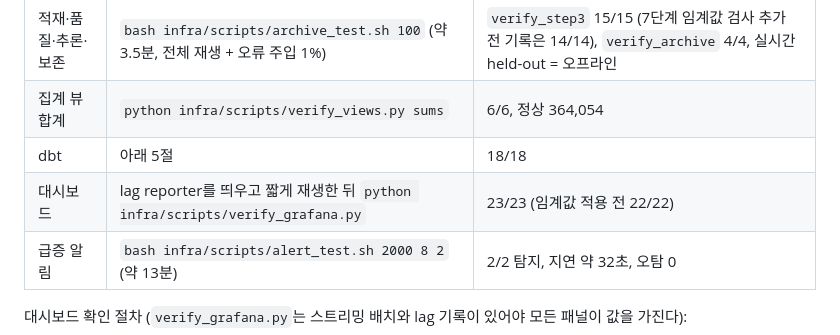
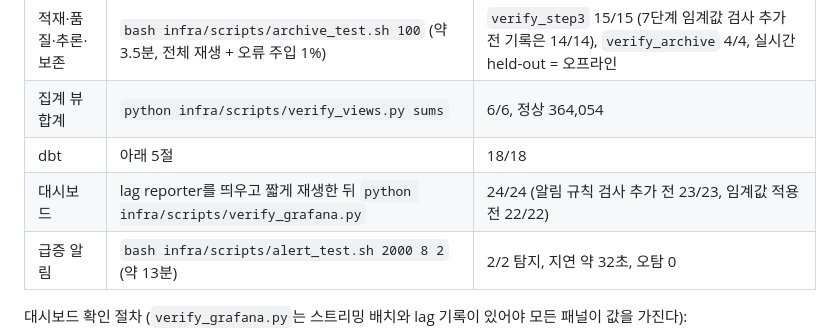
Before and after one commit to hyojin0226/capstone2, a Markdown page: docs/reproduce.md, the part around the change. Drawn GitHub-style.

```diff
--- a/docs/reproduce.md
+++ b/docs/reproduce.md
@@ -102,7 +102,7 @@ bash infra/scripts/reset_pipeline.sh
 | 적재·품질·추론·보존 | `bash infra/scripts/archive_test.sh 100` (약 3.5분, 전체 재생 + 오류 주입 1%) | `verify_step3` 15/15 (7단계 임계값 검사 추가 전 기록은 14/14), `verify_archive` 4/4, 실시간 held-out = 오프라인 |
 | 집계 뷰 합계 | `python infra/scripts/verify_views.py sums` | 6/6, 정상 364,054 |
 | dbt | 아래 5절 | 18/18 |
-| 대시보드 | lag reporter를 띄우고 짧게 재생한 뒤 `python infra/scripts/verify_grafana.py` | 23/23 (임계값 적용 전 22/22) |
+| 대시보드 | lag reporter를 띄우고 짧게 재생한 뒤 `python infra/scripts/verify_grafana.py` | 24/24 (알림 규칙 검사 추가 전 23/23, 임계값 적용 전 22/22) |
 | 급증 알림 | `bash infra/scripts/alert_test.sh 2000 8 2` (약 13분) | 2/2 탐지, 지연 약 32초, 오탐 0 |
 
 대시보드 확인 절차 (`verify_grafana.py`는 스트리밍 배치와 lag 기록이 있어야 모든 패널이 값을 가진다):
```
Also changed, not shown: docs/status-and-plan.md (+3 -3 lines), docs/img/architecture.png, 1 other file.
